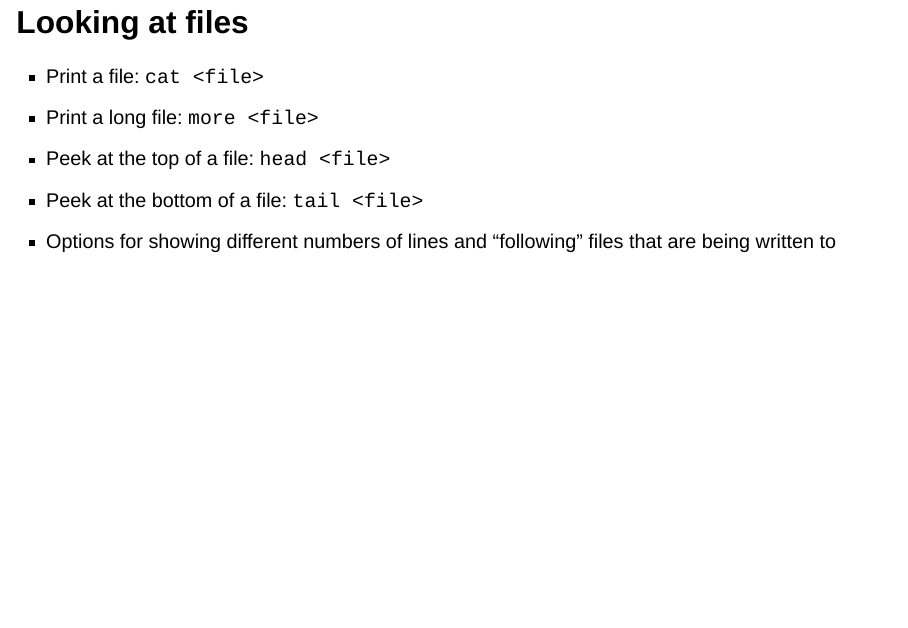
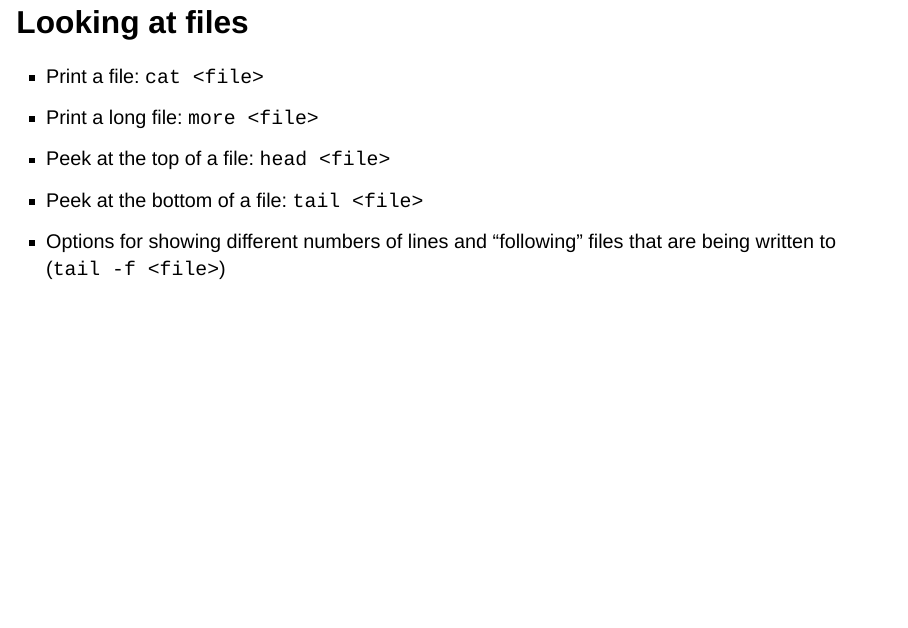
Before and after one commit to kmiddleton/Command_Line_F2024, a Quarto document (Command_line.qmd): page 20 of 32. Rendered offline with R 4.5, knitr and Pandoc in place of Quarto, with nearby package versions; drawn as Slidy slides in place of the format the file asks for.

Commit message:
Update Command_line.qmd

```diff
--- a/Command_line.qmd
+++ b/Command_line.qmd
@@ -243,7 +243,7 @@ What does `alias ls='ls -l'` do?
 - Print a long file: `more <file>`
 - Peek at the top of a file: `head <file>`
 - Peek at the bottom of a file: `tail <file>`
-- Options for showing different numbers of lines and "following" files that are being written to
+- Options for showing different numbers of lines and "following" files that are being written to (`tail -f <file>`)
 
 
 ## Editing configuration files
```
